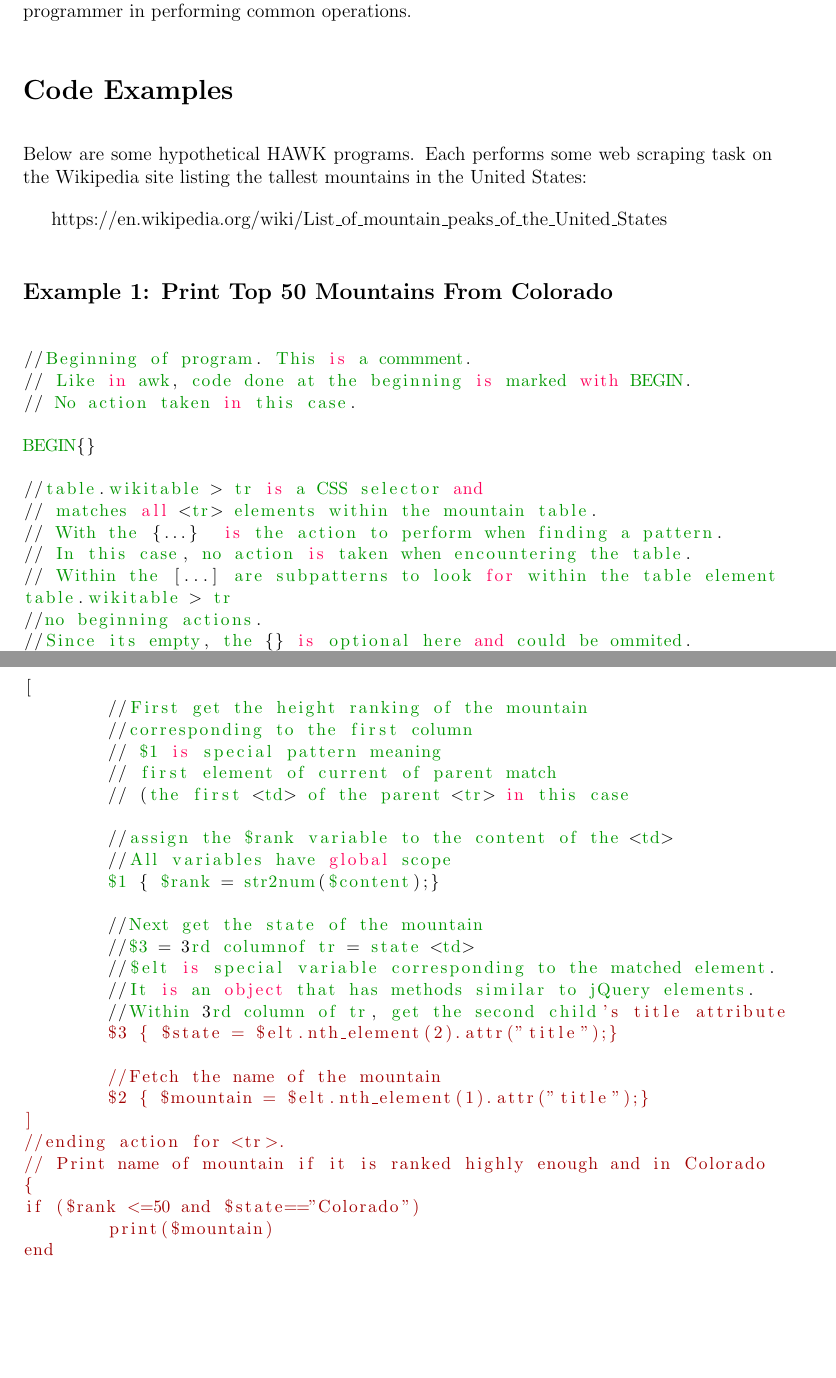
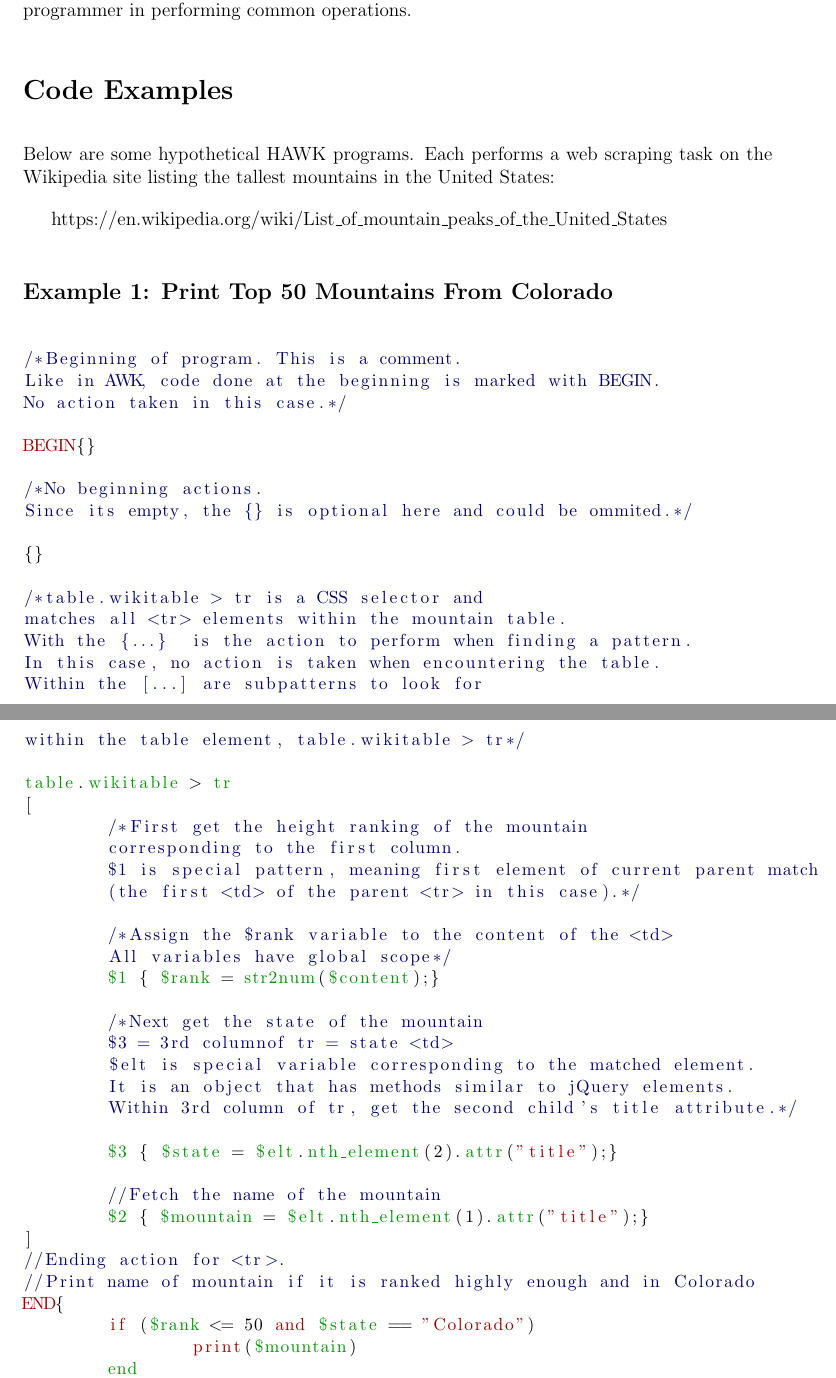
Before and after one commit to G-ram/HAWK, a LaTeX document (Proposal.tex): two parts of pages 2 and 3 of 4, joined at a grey line, cut so that both start at the same text, the shorter picture padded with empty space. Compiled offline with pdfLaTeX.

Commit message:
Fixed highlighting and some grammar issues

```diff
--- a/Proposal.tex
+++ b/Proposal.tex
@@ -11,13 +11,7 @@
 \usepackage{epsfig}
 \usepackage[procnames]{listings}
 \usepackage{color}
-\usepackage{titling}
-\usepackage{hyperref}
-\usepackage{algorithm}
-\usepackage[noend]{algpseudocode}
-\algrenewcommand\textproc{}
 
-\setlength{\droptitle}{-2cm}
 \setlength{\parskip}{1em}
 
 \newtheorem*{mydef}{Definition}
@@ -27,8 +21,8 @@
 \newcommand{\setdocdata}{
 \title{HAWK (HTML is All We Know)\\
 Language Proposal}
-\author{Jonathan Adelson, Ethan Benjamin, Justin Chang,Graham Gobieski,George Yu\\
-jma2215,jc4137,eb2947,,gsg2120,gy2206}
+\author{Jonathan Adelson, Ethan Benjamin, Justin Chang,Graham Gobieski, George Yu\\
+jma2215, jc4137, eb2947, gsg2120, gy2206}
 \date{}
 }
 
@@ -62,9 +56,9 @@ jma2215,jc4137,eb2947,,gsg2120,gy2206}
 
-HAWK's action syntax and semantics will be bare-bones and dynamic, in the spirit of Lua. We hope to provide just enough features to make the large majority of tasks straightforward, and enough flexibility to make hard tasks possible. Like Lua, we will provide only one built-in data structure, a table, which is essentially just a key-value hash table. Just as in Awk, we will provide several built-in variables (for both patterns and actions) which will assist the programmer in performing common operations.
+HAWK's action syntax and semantics will be bare-bones and dynamic, in the spirit of Lua. We hope to provide just enough features to make the large majority of tasks straightforward, and enough flexibility to make hard tasks possible. Like Lua, we will provide only one built-in data structure, a table, which is essentially just a key-value hash table. Just as in AWK, we will provide several built-in variables (for both patterns and actions) which will assist the programmer in performing common operations.
 
 \section*{Code Examples}
 
-Below are some hypothetical HAWK programs. Each performs some web scraping task on the Wikipedia site listing the tallest mountains in the United States:
+Below are some hypothetical HAWK programs. Each performs a web scraping task on the Wikipedia site listing the tallest mountains in the United States:
 
 https://en.wikipedia.org/wiki/List\_of\_mountain\_peaks\_of\_the\_United\_States
 
@@ -74,49 +68,53 @@ https://en.wikipedia.org/wiki/List\_of\_mountain\_peaks\_of\_the\_United\_States
     basicstyle=\small
 ]
 
-//Beginning of program. This is a commment.
-// Like in awk, code done at the beginning is marked with BEGIN.
-// No action taken in this case.
+/*Beginning of program. This is a comment.
+Like in AWK, code done at the beginning is marked with BEGIN.
+No action taken in this case.*/
 
 BEGIN{}
 
-//table.wikitable > tr is a CSS selector and
-// matches all <tr> elements within the mountain table.
-// With the {...}  is the action to perform when finding a pattern.
-// In this case, no action is taken when encountering the table.
-// Within the [...] are subpatterns to look for within the table element
-table.wikitable > tr
-//no beginning actions.
-//Since its empty, the {} is optional here and could be ommited.
+/*No beginning actions.
+Since its empty, the {} is optional here and could be ommited.*/
+
 {}
 
+/*table.wikitable > tr is a CSS selector and
+matches all <tr> elements within the mountain table.
+With the {...}  is the action to perform when finding a pattern.
+In this case, no action is taken when encountering the table.
+Within the [...] are subpatterns to look for
+within the table element, table.wikitable > tr*/
+
+table.wikitable > tr
 [
-	//First get the height ranking of the mountain
-	//corresponding to the first column
-	// $1 is special pattern meaning
-	// first element of current of parent match
-	// (the first <td> of the parent <tr> in this case
+	/*First get the height ranking of the mountain
+	corresponding to the first column.
+	$1 is special pattern, meaning first element of current parent match
+	(the first <td> of the parent <tr> in this case).*/
 
-	//assign the $rank variable to the content of the <td>
-	//All variables have global scope
+	/*Assign the $rank variable to the content of the <td>
+	All variables have global scope*/
 	$1 { $rank = str2num($content);}
 
-	//Next get the state of the mountain
-	//$3 = 3rd columnof tr = state <td>
-	//$elt is special variable corresponding to the matched element.
-	//It is an object that has methods similar to jQuery elements.
-	//Within 3rd column of tr, get the second child's title attribute
+	/*Next get the state of the mountain
+	$3 = 3rd columnof tr = state <td>
+	$elt is special variable corresponding to the matched element.
+	It is an object that has methods similar to jQuery elements.
+	Within 3rd column of tr, get the second child's title attribute.*/
+
 	$3 { $state = $elt.nth_element(2).attr("title");}
 
 	//Fetch the name of the mountain
 	$2 { $mountain = $elt.nth_element(1).attr("title");}
 ]
-//ending action for <tr>.
-// Print name of mountain if it is ranked highly enough and in Colorado
-{
-if ($rank <=50 and $state=="Colorado")
-	print($mountain)
-end
+//Ending action for <tr>.
+//Print name of mountain if it is ranked highly enough and in Colorado
+END{
+	if ($rank <= 50 and $state == "Colorado")
+		print($mountain)
+	end
+}
 \end{lstlisting}
 
 \subsection*{Example 2: Show Tallest Mountains By State}
```
Also changed, not shown: Proposal.pdf, Proposal.tex (25 more changed lines), 4 other files.
